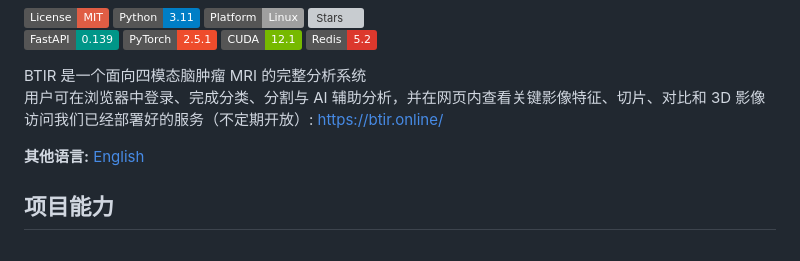
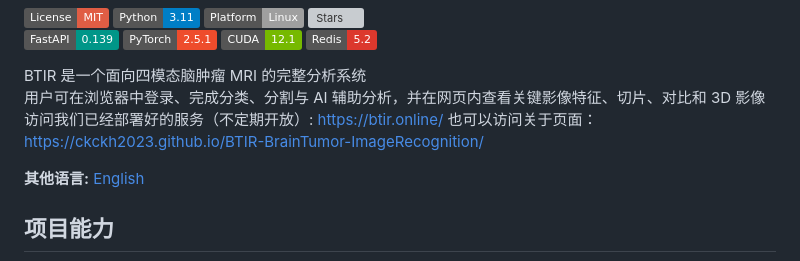
Before and after one commit to ckckh2023/BTIR-BrainTumor-ImageRecognition, a Markdown page: README.md, the part around the change. Drawn GitHub-style; badges without logos; grey boxes are pictures that could not be loaded.

Commit message:
Update README with about page link
Added link to the about page for additional information.

```diff
--- a/README.md
+++ b/README.md
@@ -12,6 +12,7 @@
 BTIR 是一个面向四模态脑肿瘤 MRI 的完整分析系统<br>
 用户可在浏览器中登录、完成分类、分割与 AI 辅助分析，并在网页内查看关键影像特征、切片、对比和 3D 影像<br>
 访问我们已经部署好的服务（不定期开放）: https://btir.online/
+也可以访问关于页面：https://ckckh2023.github.io/BTIR-BrainTumor-ImageRecognition/
 
 **其他语言:** [English](README.en.md)
 
```
